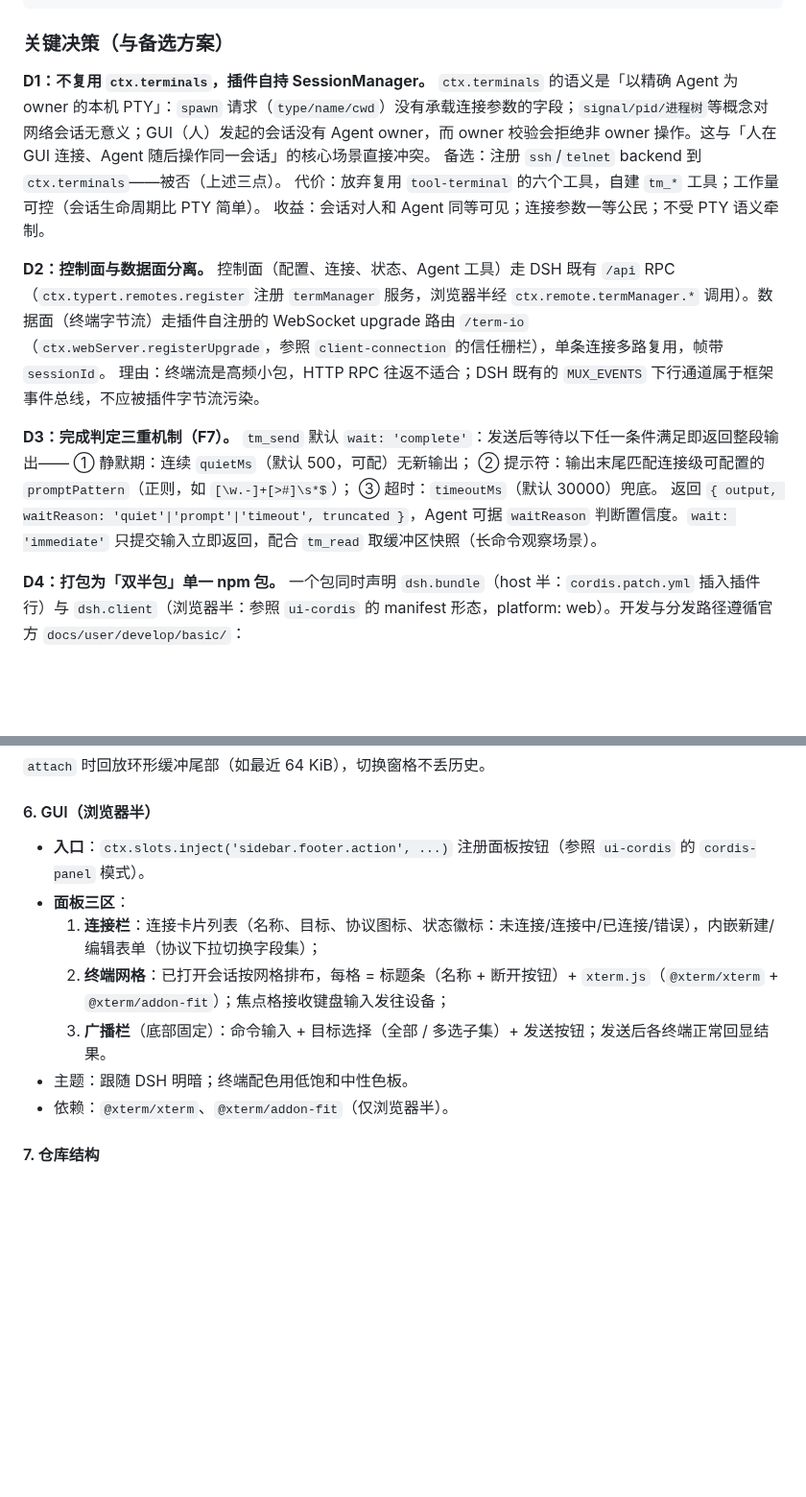
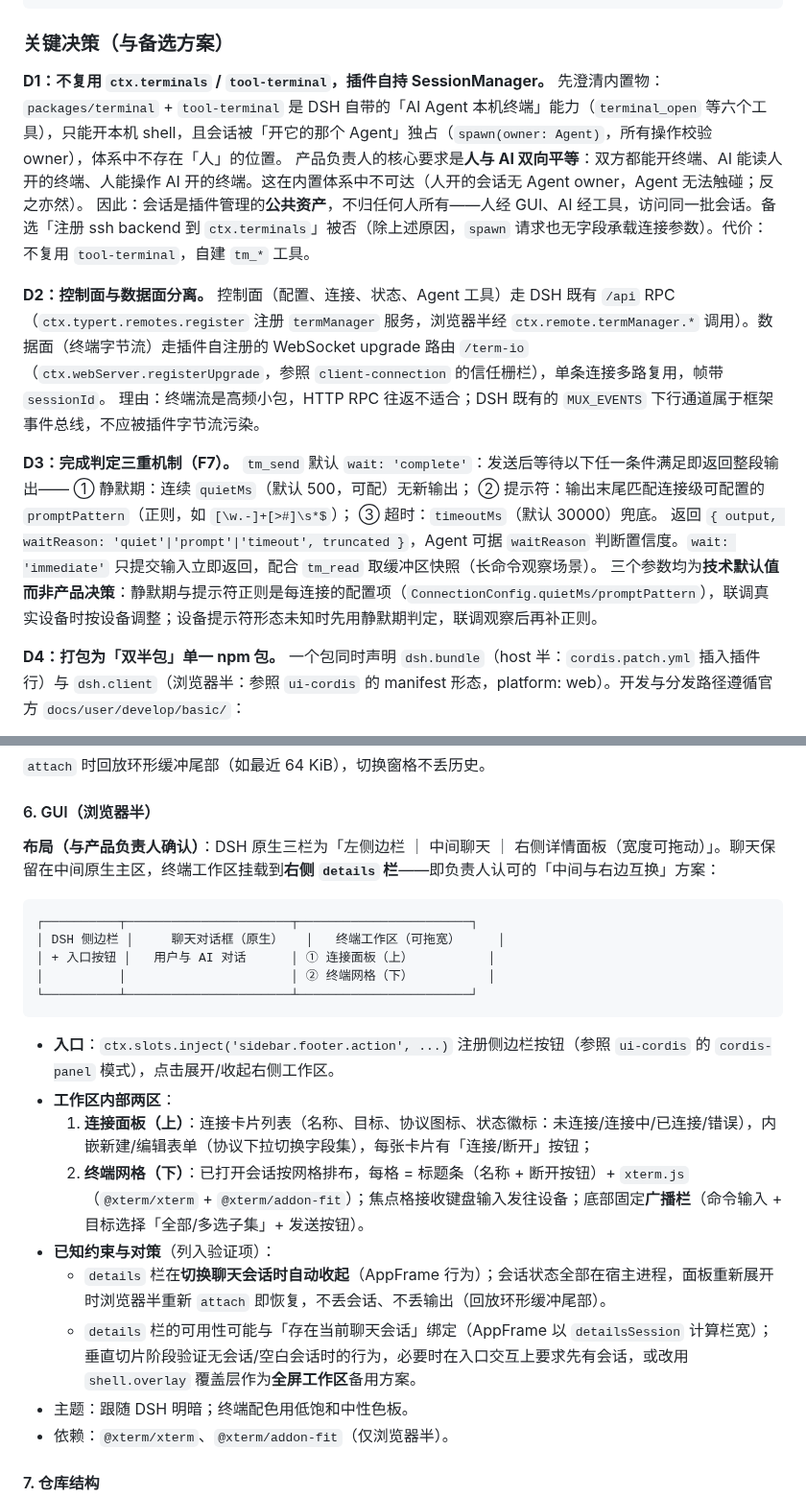
Before and after one commit to peng7peng/dsh-terminal-manager, a Markdown page: spec.md, 2 parts joined by grey strips. Shown at 96% size. Drawn GitHub-style; blank space fills up the shorter version.

Commit message:
spec: 评审讨论后修订——D1 澄清（人/AI 双向平等是自建会话的动机）、三栏布局确认（聊天居中+右栏工作区）、完成判定参数定性为技术默认值

````diff
--- a/spec.md
+++ b/spec.md
@@ -62,11 +62,10 @@
 
 ### 关键决策（与备选方案）
 
-**D1：不复用 `ctx.terminals`，插件自持 SessionManager。**
-`ctx.terminals` 的语义是「以精确 Agent 为 owner 的本机 PTY」：`spawn` 请求（`type/name/cwd`）没有承载连接参数的字段；`signal/pid/进程树`等概念对网络会话无意义；GUI（人）发起的会话没有 Agent owner，而 owner 校验会拒绝非 owner 操作。这与「人在 GUI 连接、Agent 随后操作同一会话」的核心场景直接冲突。
-备选：注册 `ssh`/`telnet` backend 到 `ctx.terminals`——被否（上述三点）。
-代价：放弃复用 `tool-terminal` 的六个工具，自建 `tm_*` 工具；工作量可控（会话生命周期比 PTY 简单）。
-收益：会话对人和 Agent 同等可见；连接参数一等公民；不受 PTY 语义牵制。
+**D1：不复用 `ctx.terminals` / `tool-terminal`，插件自持 SessionManager。**
+先澄清内置物：`packages/terminal` + `tool-terminal` 是 DSH 自带的「AI Agent 本机终端」能力（`terminal_open` 等六个工具），只能开本机 shell，且会话被「开它的那个 Agent」独占（`spawn(owner: Agent)`，所有操作校验 owner），体系中不存在「人」的位置。
+产品负责人的核心要求是**人与 AI 双向平等**：双方都能开终端、AI 能读人开的终端、人能操作 AI 开的终端。这在内置体系中不可达（人开的会话无 Agent owner，Agent 无法触碰；反之亦然）。
+因此：会话是插件管理的**公共资产**，不归任何人所有——人经 GUI、AI 经工具，访问同一批会话。备选「注册 ssh backend 到 `ctx.terminals`」被否（除上述原因，`spawn` 请求也无字段承载连接参数）。代价：不复用 `tool-terminal`，自建 `tm_*` 工具。
 
 **D2：控制面与数据面分离。**
 控制面（配置、连接、状态、Agent 工具）走 DSH 既有 `/api` RPC（`ctx.typert.remotes.register` 注册 `termManager` 服务，浏览器半经 `ctx.remote.termManager.*` 调用）。数据面（终端字节流）走插件自注册的 WebSocket upgrade 路由 `/term-io`（`ctx.webServer.registerUpgrade`，参照 `client-connection` 的信任栅栏），单条连接多路复用，帧带 `sessionId`。
@@ -78,6 +77,7 @@
 ② 提示符：输出末尾匹配连接级可配置的 `promptPattern`（正则，如 `[\w.-]+[>#]\s*$`）；
 ③ 超时：`timeoutMs`（默认 30000）兜底。
 返回 `{ output, waitReason: 'quiet'|'prompt'|'timeout', truncated }`，Agent 可据 `waitReason` 判断置信度。`wait: 'immediate'` 只提交输入立即返回，配合 `tm_read` 取缓冲区快照（长命令观察场景）。
+三个参数均为**技术默认值而非产品决策**：静默期与提示符正则是每连接的配置项（`ConnectionConfig.quietMs/promptPattern`），联调真实设备时按设备调整；设备提示符形态未知时先用静默期判定，联调观察后再补正则。
 
 **D4：打包为「双半包」单一 npm 包。**
 一个包同时声明 `dsh.bundle`（host 半：`cordis.patch.yml` 插入插件行）与 `dsh.client`（浏览器半：参照 `ui-cordis` 的 manifest 形态，platform: web）。开发与分发路径遵循官方 `docs/user/develop/basic/`：
@@ -149,11 +149,23 @@ interface ConnectionConfig {
 
 #### 6. GUI（浏览器半）
 
-- **入口**：`ctx.slots.inject('sidebar.footer.action', ...)` 注册面板按钮（参照 `ui-cordis` 的 `cordis-panel` 模式）。
-- **面板三区**：
-  1. **连接栏**：连接卡片列表（名称、目标、协议图标、状态徽标：未连接/连接中/已连接/错误），内嵌新建/编辑表单（协议下拉切换字段集）；
-  2. **终端网格**：已打开会话按网格排布，每格 = 标题条（名称 + 断开按钮）+ `xterm.js`（`@xterm/xterm` + `@xterm/addon-fit`）；焦点格接收键盘输入发往设备；
-  3. **广播栏**（底部固定）：命令输入 + 目标选择（全部 / 多选子集）+ 发送按钮；发送后各终端正常回显结果。
+**布局（与产品负责人确认）**：DSH 原生三栏为「左侧边栏 ｜ 中间聊天 ｜ 右侧详情面板（宽度可拖动）」。聊天保留在中间原生主区，终端工作区挂载到**右侧 `details` 栏**——即负责人认可的「中间与右边互换」方案：
+
+```
+┌──────────┬──────────────────────┬───────────────────────┐
+│ DSH 侧边栏 │     聊天对话框（原生）   │   终端工作区（可拖宽）     │
+│ + 入口按钮 │   用户与 AI 对话      │ ① 连接面板（上）          │
+│          │                      │ ② 终端网格（下）          │
+└──────────┴──────────────────────┴───────────────────────┘
+```
+
+- **入口**：`ctx.slots.inject('sidebar.footer.action', ...)` 注册侧边栏按钮（参照 `ui-cordis` 的 `cordis-panel` 模式），点击展开/收起右侧工作区。
+- **工作区内部两区**：
+  1. **连接面板（上）**：连接卡片列表（名称、目标、协议图标、状态徽标：未连接/连接中/已连接/错误），内嵌新建/编辑表单（协议下拉切换字段集），每张卡片有「连接/断开」按钮；
+  2. **终端网格（下）**：已打开会话按网格排布，每格 = 标题条（名称 + 断开按钮）+ `xterm.js`（`@xterm/xterm` + `@xterm/addon-fit`）；焦点格接收键盘输入发往设备；底部固定**广播栏**（命令输入 + 目标选择「全部/多选子集」+ 发送按钮）。
+- **已知约束与对策**（列入验证项）：
+  - `details` 栏在**切换聊天会话时自动收起**（AppFrame 行为）；会话状态全部在宿主进程，面板重新展开时浏览器半重新 `attach` 即恢复，不丢会话、不丢输出（回放环形缓冲尾部）。
+  - `details` 栏的可用性可能与「存在当前聊天会话」绑定（AppFrame 以 `detailsSession` 计算栏宽）；垂直切片阶段验证无会话/空白会话时的行为，必要时在入口交互上要求先有会话，或改用 `shell.overlay` 覆盖层作为**全屏工作区**备用方案。
 - 主题：跟随 DSH 明暗；终端配色用低饱和中性色板。
 - 依赖：`@xterm/xterm`、`@xterm/addon-fit`（仅浏览器半）。
 
````
Also changed, not shown: other parts of spec.md (+2 -0 lines).
